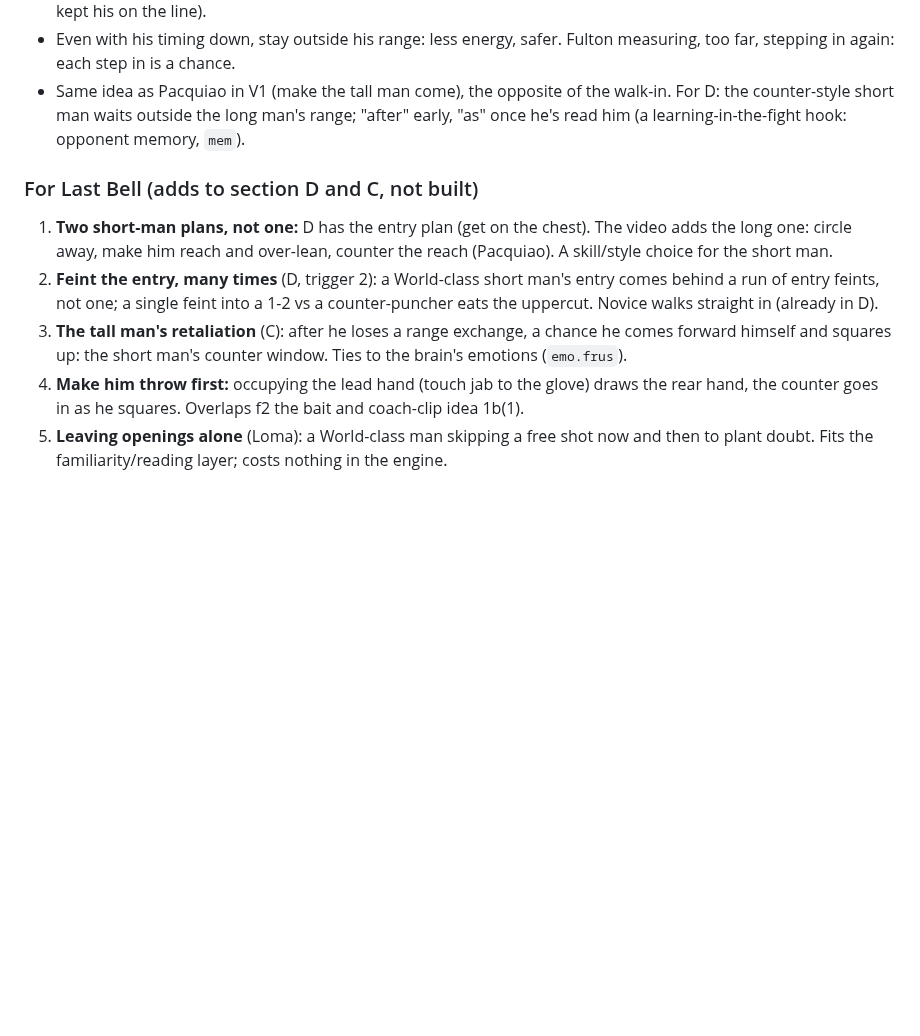
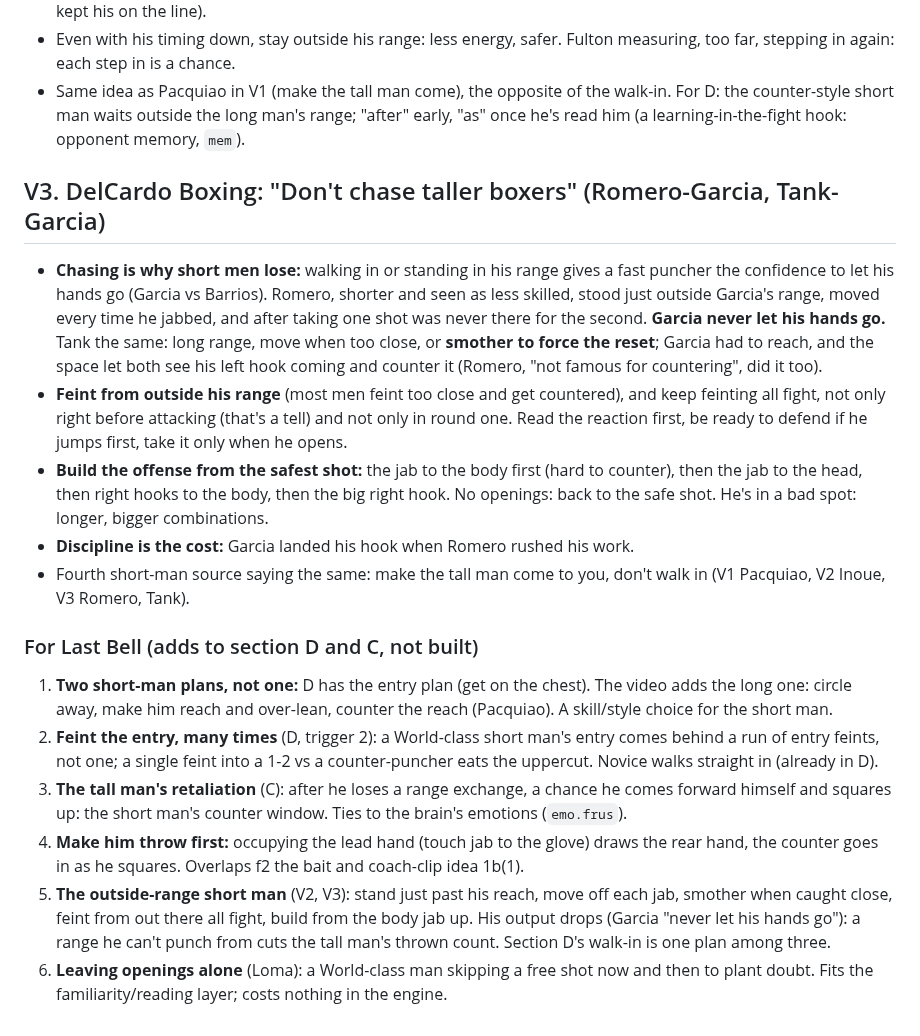
Before and after one commit to Ednerrd/Last-Bell, a Markdown page: research/size.md, the part around the change. GitHub-like rendering; blank space fills up the shorter version.

Commit message:
Research: tall vs short, Romero and Tank vs Garcia (don't chase)
Co-Authored-By: Claude Opus 5.5 <noreply@anthropic.com>
Claude-Session: https://claude.ai/code/session_01WW9DnZy9udLaRshRW76pAB

```diff
--- a/research/size.md
+++ b/research/size.md
@@ -300,9 +300,17 @@ A coach's punch-by-punch breakdown of three shorter men beating taller ones. Par
 - Even with his timing down, stay outside his range: less energy, safer. Fulton measuring, too far, stepping in again: each step in is a chance.
 - Same idea as Pacquiao in V1 (make the tall man come), the opposite of the walk-in. For D: the counter-style short man waits outside the long man's range; "after" early, "as" once he's read him (a learning-in-the-fight hook: opponent memory, `mem`).
 
+## V3. DelCardo Boxing: "Don't chase taller boxers" (Romero-Garcia, Tank-Garcia)
+- **Chasing is why short men lose:** walking in or standing in his range gives a fast puncher the confidence to let his hands go (Garcia vs Barrios). Romero, shorter and seen as less skilled, stood just outside Garcia's range, moved every time he jabbed, and after taking one shot was never there for the second. **Garcia never let his hands go.** Tank the same: long range, move when too close, or **smother to force the reset**; Garcia had to reach, and the space let both see his left hook coming and counter it (Romero, "not famous for countering", did it too).
+- **Feint from outside his range** (most men feint too close and get countered), and keep feinting all fight, not only right before attacking (that's a tell) and not only in round one. Read the reaction first, be ready to defend if he jumps first, take it only when he opens.
+- **Build the offense from the safest shot:** the jab to the body first (hard to counter), then the jab to the head, then right hooks to the body, then the big right hook. No openings: back to the safe shot. He's in a bad spot: longer, bigger combinations.
+- **Discipline is the cost:** Garcia landed his hook when Romero rushed his work.
+- Fourth short-man source saying the same: make the tall man come to you, don't walk in (V1 Pacquiao, V2 Inoue, V3 Romero, Tank).
+
 ### For Last Bell (adds to section D and C, not built)
 1. **Two short-man plans, not one:** D has the entry plan (get on the chest). The video adds the long one: circle away, make him reach and over-lean, counter the reach (Pacquiao). A skill/style choice for the short man.
 2. **Feint the entry, many times** (D, trigger 2): a World-class short man's entry comes behind a run of entry feints, not one; a single feint into a 1-2 vs a counter-puncher eats the uppercut. Novice walks straight in (already in D).
 3. **The tall man's retaliation** (C): after he loses a range exchange, a chance he comes forward himself and squares up: the short man's counter window. Ties to the brain's emotions (`emo.frus`).
 4. **Make him throw first:** occupying the lead hand (touch jab to the glove) draws the rear hand, the counter goes in as he squares. Overlaps f2 the bait and coach-clip idea 1b(1).
+6. **The outside-range short man** (V2, V3): stand just past his reach, move off each jab, smother when caught close, feint from out there all fight, build from the body jab up. His output drops (Garcia "never let his hands go"): a range he can't punch from cuts the tall man's thrown count. Section D's walk-in is one plan among three.
 5. **Leaving openings alone** (Loma): a World-class man skipping a free shot now and then to plant doubt. Fits the familiarity/reading layer; costs nothing in the engine.
```
